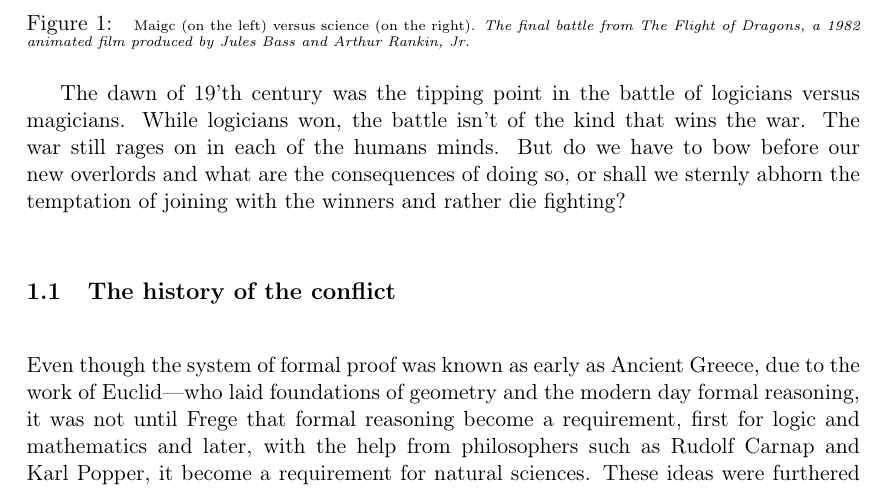
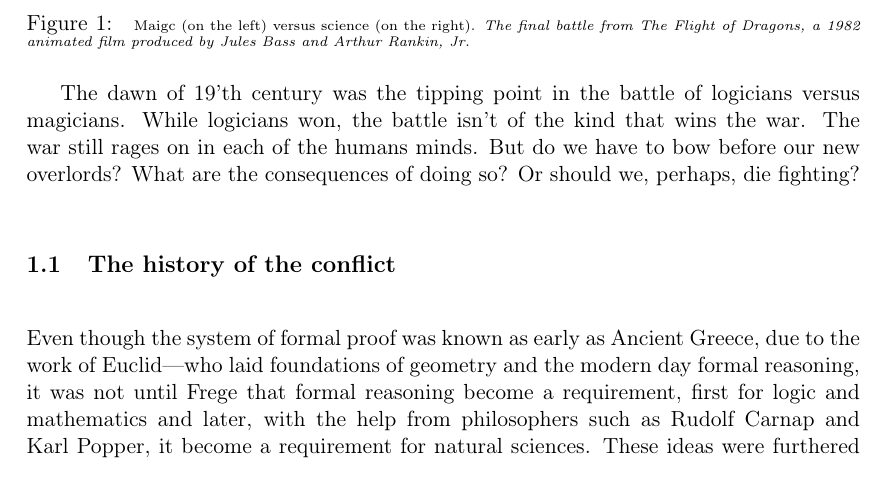
Before and after one commit to wvxvw/magic-thinking, a LaTeX document (science-vs-magic.tex): part of page 2 of 12, cut so that both start at the same text. Compiled offline with pdfLaTeX.

Commit message:
More editing.

```diff
--- a/science-vs-magic.tex
+++ b/science-vs-magic.tex
@@ -56,9 +56,8 @@
 The dawn of 19'th century was the tipping point in the battle of logicians
 versus magicians.  While logicians won, the battle isn't of the kind that wins
 the war.  The war still rages on in each of the humans minds.  But do we have
-to bow before our new overlords and what are the consequences of doing so, or
-shall we sternly abhorn the temptation of joining with the winners and rather
-die fighting?
+to bow before our new overlords?  What are the consequences of doing so?
+Or should we, perhaps, die fighting?
 
 \subsection{The history of the conflict}
 \label{sec-1-1}
```
Also changed, not shown: science-vs-magic.pdf, science-vs-magic.tex (2 more changed lines), 1 other file.
